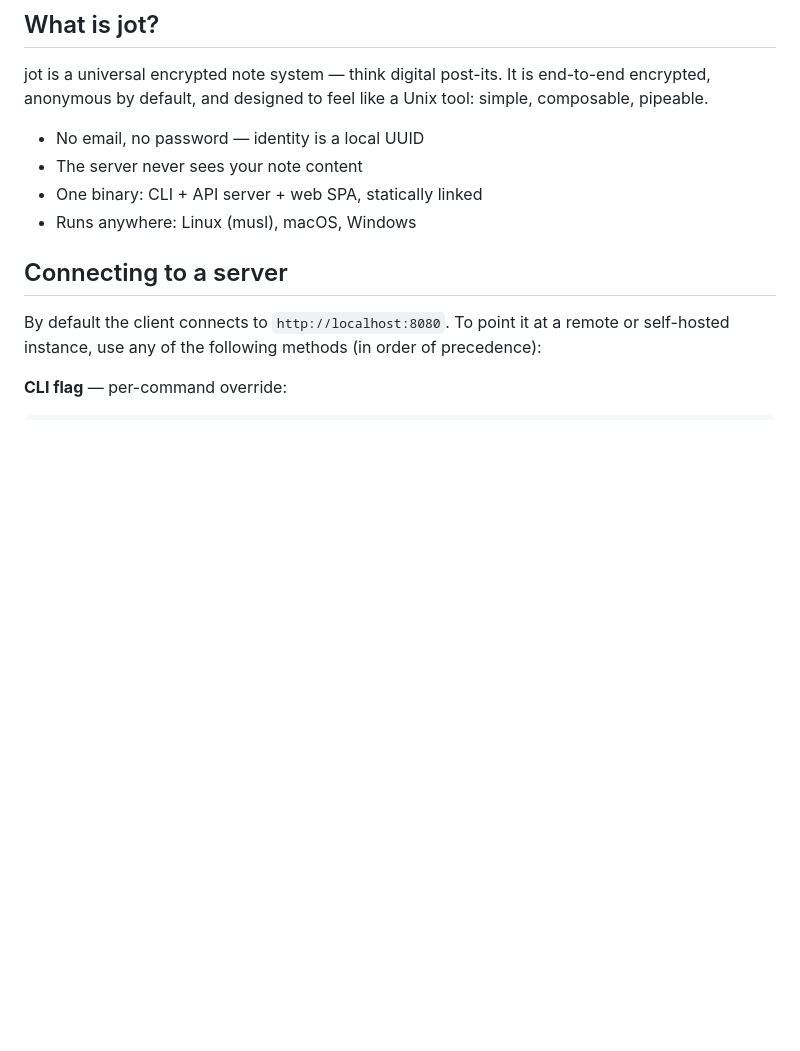
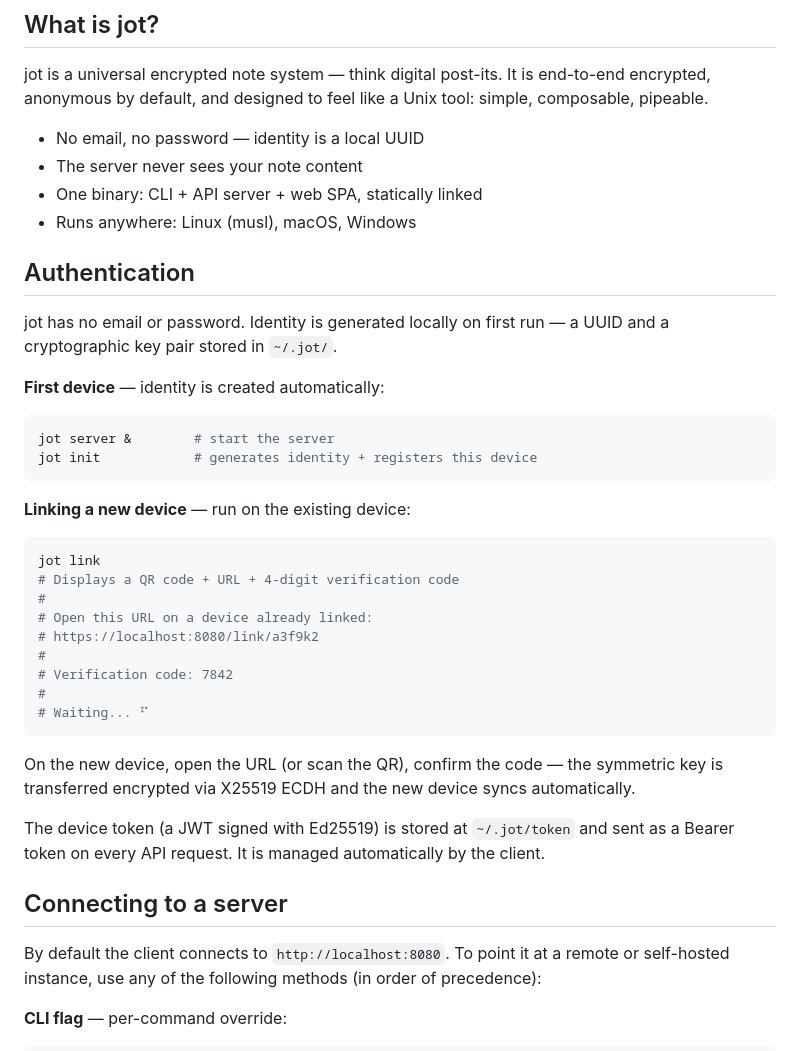
Before and after one commit to jacquesh82/jot, a Markdown page: README.md, the part around the change. Drawn GitHub-style; blank space fills up the shorter version.

Commit message:
Document authentication: identity creation and device linking flow
Co-Authored-By: Claude Sonnet 4.6 <noreply@anthropic.com>

````diff
--- a/README.md
+++ b/README.md
@@ -10,6 +10,33 @@ jot is a universal encrypted note system — think digital post-its. It is end-t
 - The server never sees your note content
 - One binary: CLI + API server + web SPA, statically linked
 - Runs anywhere: Linux (musl), macOS, Windows
+
+## Authentication
+
+jot has no email or password. Identity is generated locally on first run — a UUID and a cryptographic key pair stored in `~/.jot/`.
+
+**First device** — identity is created automatically:
+```bash
+jot server &        # start the server
+jot init            # generates identity + registers this device
+```
+
+**Linking a new device** — run on the existing device:
+```bash
+jot link
+# Displays a QR code + URL + 4-digit verification code
+#
+# Open this URL on a device already linked:
+# https://localhost:8080/link/a3f9k2
+#
+# Verification code: 7842
+#
+# Waiting... ⠋
+```
+
+On the new device, open the URL (or scan the QR), confirm the code — the symmetric key is transferred encrypted via X25519 ECDH and the new device syncs automatically.
+
+The device token (a JWT signed with Ed25519) is stored at `~/.jot/token` and sent as a Bearer token on every API request. It is managed automatically by the client.
 
 ## Connecting to a server
 
````
